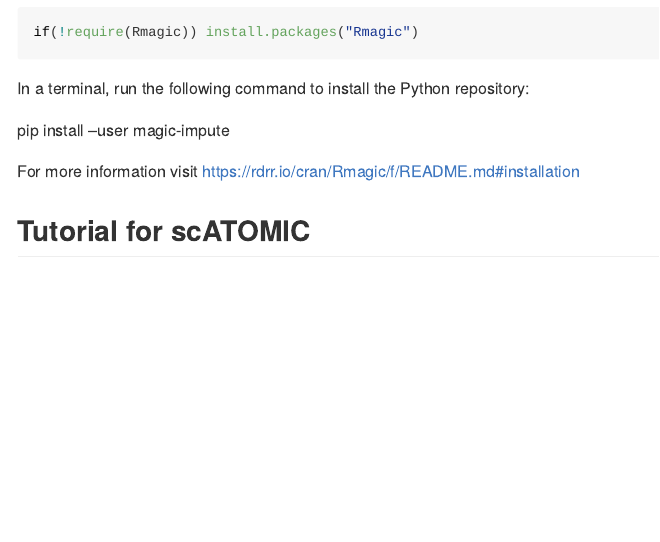
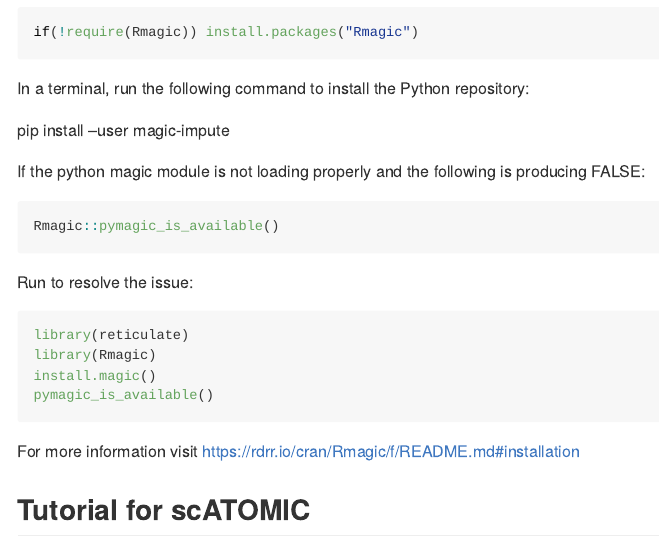
Before and after one commit to abelson-lab/scATOMIC, an R Markdown document (README.Rmd): the page in a window 1100 px wide, from 1220 px down. The pictures show the output file README.md that the author committed with the source, drawn offline in the style of GitHub; long lines of code are wrapped.

Commit message:
updated dependencies

````diff
--- a/README.Rmd
+++ b/README.Rmd
@@ -51,6 +51,21 @@ if(!require(Rmagic)) install.packages("Rmagic")
 In a terminal, run the following command to install the Python repository:
 
 pip install --user magic-impute
+
+If the python magic module is not loading properly and the following is producing FALSE:
+```{r, eval=FALSE}
+Rmagic::pymagic_is_available()
+```
+
+Run to resolve the issue:
+
+```{r,eval=FALSE}
+library(reticulate)
+library(Rmagic)
+install.magic()
+pymagic_is_available()
+```
+
 
 
 For more information visit https://rdrr.io/cran/Rmagic/f/README.md#installation
````
Also changed, not shown: README.md, README_files/figure-gfm/unnamed-chunk-20-1.png (added).
